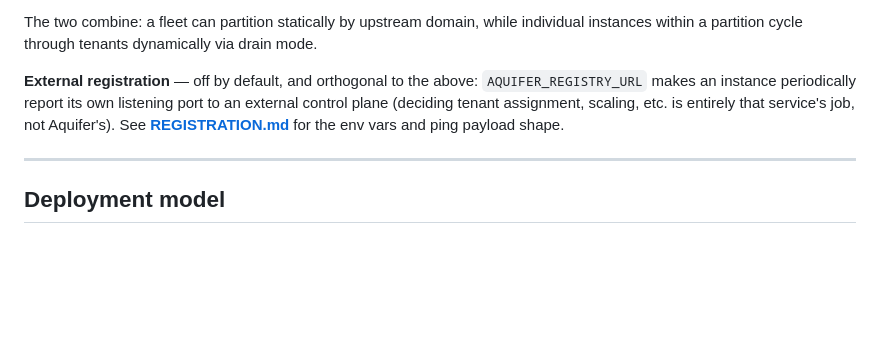
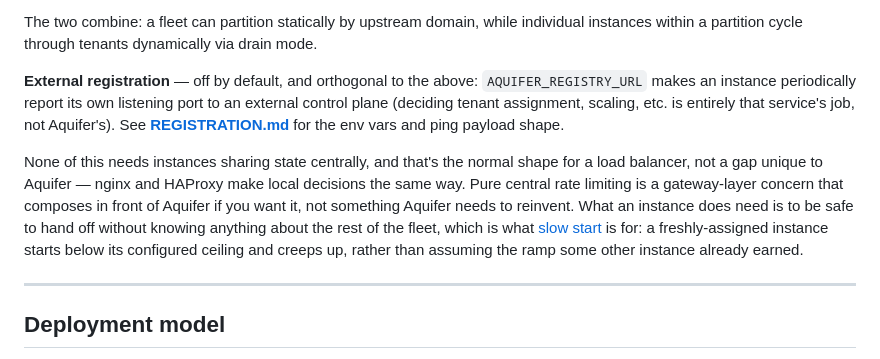
Before and after one commit to rjpruitt16/aquifer, a Markdown page: README.md, the part around the change. GitHub-like rendering; blank space fills up the shorter version.

Commit message:
Partitioning strategies: address the single-instance pool-state pushback directly
An independent review of this repo (asked to read it cold, skeptically)
flagged pool state not being shared across instances as the most likely
"well, actually" a skeptical reader would raise. Answering it directly
rather than leaving it implicit: this is the normal shape for a load
balancer (nginx/HAProxy work the same way), central rate limiting
already has a natural home at the gateway layer if that's what's
wanted, and slow start is specifically what makes a freshly-assigned
instance safe to hand off without needing fleet-wide state at all.

```diff
--- a/README.md
+++ b/README.md
@@ -340,6 +340,8 @@ The two combine: a fleet can partition statically by upstream domain, while indi
 
 **External registration** — off by default, and orthogonal to the above: `AQUIFER_REGISTRY_URL` makes an instance periodically report its own listening port to an external control plane (deciding tenant assignment, scaling, etc. is entirely that service's job, not Aquifer's). See **[REGISTRATION.md](REGISTRATION.md)** for the env vars and ping payload shape.
 
+None of this needs instances sharing state centrally, and that's the normal shape for a load balancer, not a gap unique to Aquifer — nginx and HAProxy make local decisions the same way. Pure central rate limiting is a gateway-layer concern that composes in front of Aquifer if you want it, not something Aquifer needs to reinvent. What an instance does need is to be safe to hand off without knowing anything about the rest of the fleet, which is what [slow start](#dynamic-pacing) is for: a freshly-assigned instance starts below its configured ceiling and creeps up, rather than assuming the ramp some other instance already earned.
+
 ---
 
 ## Deployment model
```
